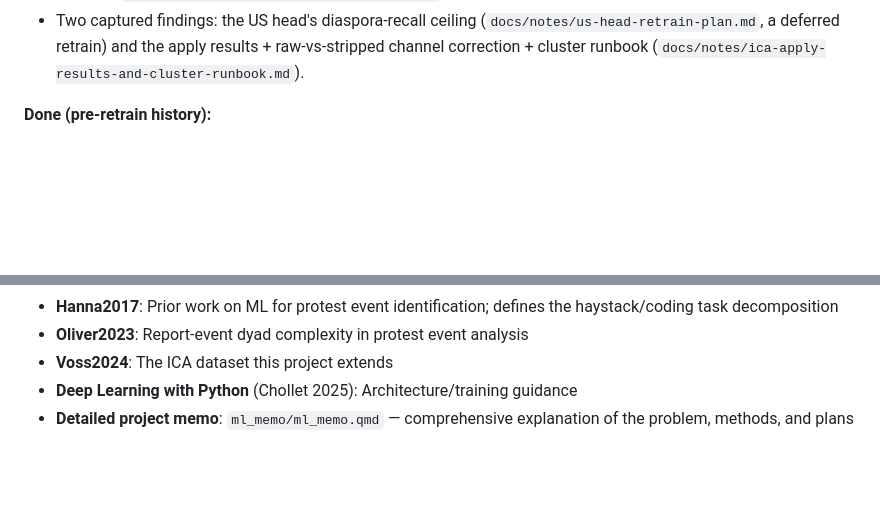
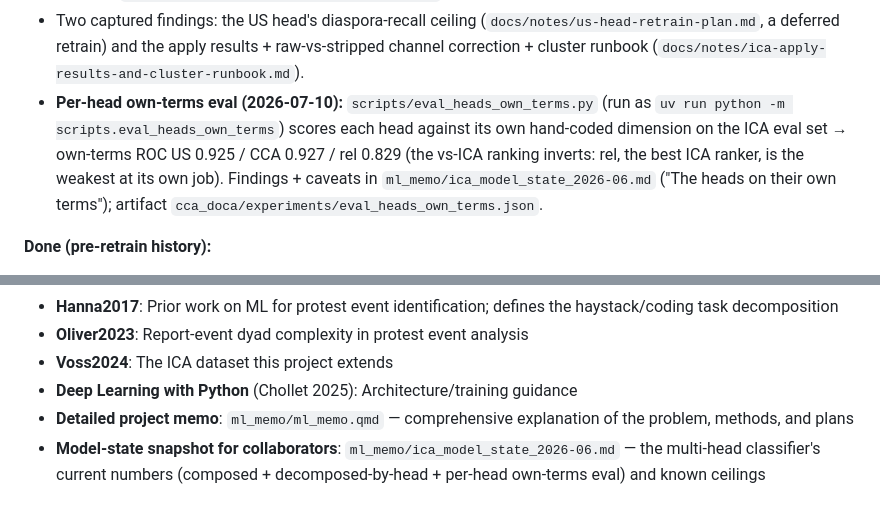
Before and after one commit to strophios/ica-project, a Markdown page: CLAUDE.md, 2 parts joined by grey strips. GitHub-like rendering; blank space fills up the shorter version.

```diff
--- a/CLAUDE.md
+++ b/CLAUDE.md
@@ -217,6 +217,13 @@ Permanent observability for training runs (the tooling for the deferred empirica
   (`docs/notes/us-head-retrain-plan.md`, a deferred retrain) and the apply results +
   raw-vs-stripped channel correction + cluster runbook
   (`docs/notes/ica-apply-results-and-cluster-runbook.md`).
+- **Per-head own-terms eval (2026-07-10):** `scripts/eval_heads_own_terms.py`
+  (run as `uv run python -m scripts.eval_heads_own_terms`) scores each head
+  against its own hand-coded dimension on the ICA eval set → own-terms ROC
+  US 0.925 / CCA 0.927 / rel 0.829 (the vs-ICA ranking inverts: rel, the best
+  ICA ranker, is the weakest at its own job). Findings + caveats in
+  `ml_memo/ica_model_state_2026-06.md` ("The heads on their own terms");
+  artifact `cca_doca/experiments/eval_heads_own_terms.json`.
 
 **Done (pre-retrain history):**
 - DAPT on headline/lede pairs
@@ -265,3 +272,4 @@ Permanent observability for training runs (the tooling for the deferred empirica
 - **Voss2024**: The ICA dataset this project extends
 - **Deep Learning with Python** (Chollet 2025): Architecture/training guidance
 - **Detailed project memo**: `ml_memo/ml_memo.qmd` — comprehensive explanation of the problem, methods, and plans
+- **Model-state snapshot for collaborators**: `ml_memo/ica_model_state_2026-06.md` — the multi-head classifier's current numbers (composed + decomposed-by-head + per-head own-terms eval) and known ceilings
```
Also changed, not shown: docs/notes/project-state-and-data-map.md (+23 -3 lines), docs/notes/roadmap.md (+14 -2 lines).
